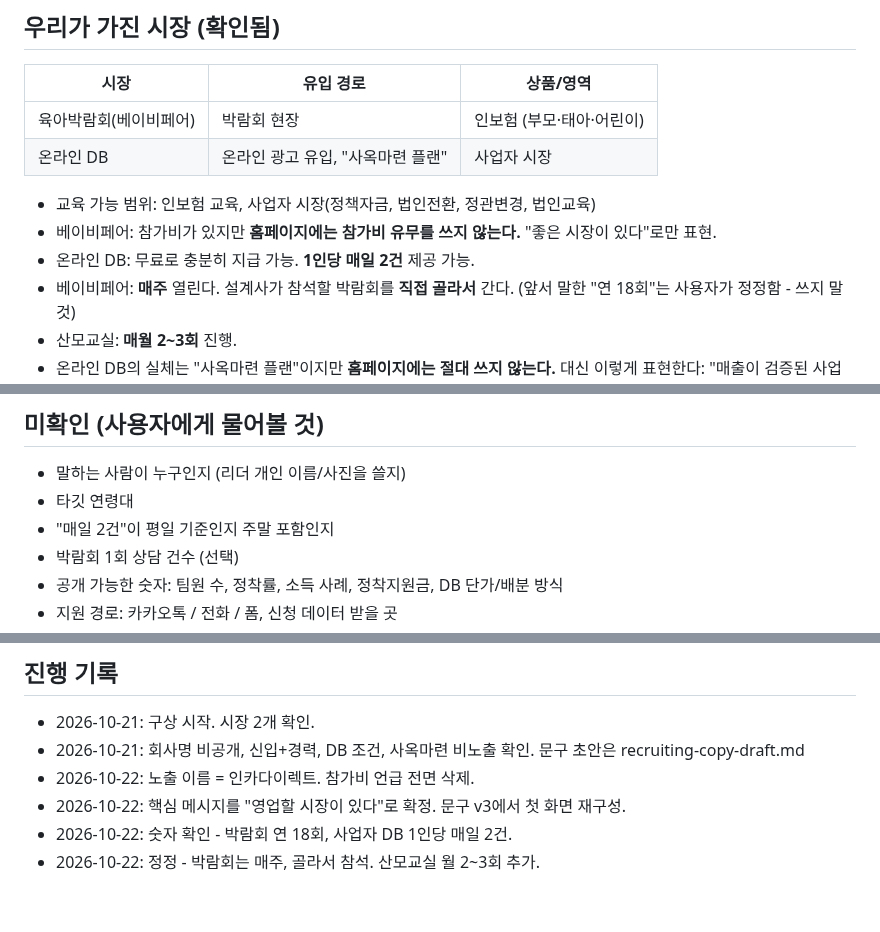
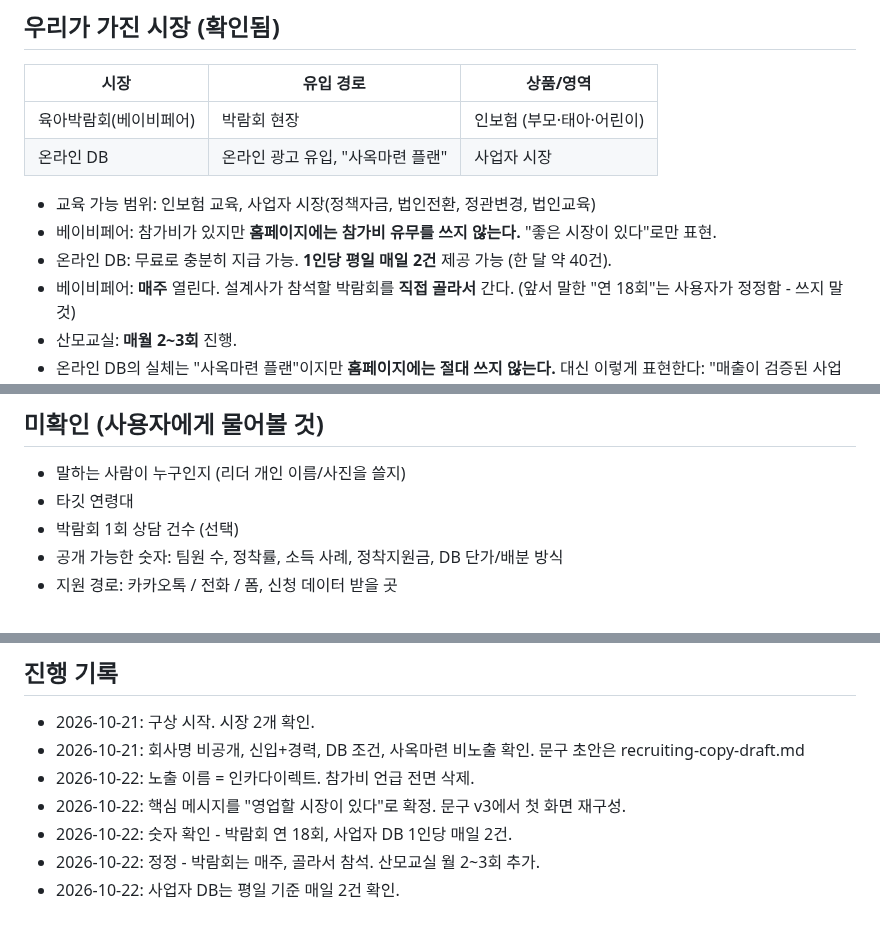
Before and after one commit to seminalove2-code/my-workspace, a Markdown page: notes/business/recruiting-brief.md, 3 parts joined by grey strips. Rendered like a GitHub page.

Commit message:
사업자 DB 평일 기준 명시
Co-Authored-By: Claude Opus 5.5 <noreply@anthropic.com>
Claude-Session: https://claude.ai/code/session_01Cr7bSFnmB7UYH8jXsG3pc8

```diff
--- a/notes/business/recruiting-brief.md
+++ b/notes/business/recruiting-brief.md
@@ -12,7 +12,7 @@
 
 - 교육 가능 범위: 인보험 교육, 사업자 시장(정책자금, 법인전환, 정관변경, 법인교육)
 - 베이비페어: 참가비가 있지만 **홈페이지에는 참가비 유무를 쓰지 않는다.** "좋은 시장이 있다"로만 표현.
-- 온라인 DB: 무료로 충분히 지급 가능. **1인당 매일 2건** 제공 가능.
+- 온라인 DB: 무료로 충분히 지급 가능. **1인당 평일 매일 2건** 제공 가능 (한 달 약 40건).
 - 베이비페어: **매주** 열린다. 설계사가 참석할 박람회를 **직접 골라서** 간다. (앞서 말한 "연 18회"는 사용자가 정정함 - 쓰지 말 것)
 - 산모교실: **매월 2~3회** 진행.
 - 온라인 DB의 실체는 "사옥마련 플랜"이지만 **홈페이지에는 절대 쓰지 않는다.**
@@ -37,7 +37,6 @@
 
 - 말하는 사람이 누구인지 (리더 개인 이름/사진을 쓸지)
 - 타깃 연령대
-- "매일 2건"이 평일 기준인지 주말 포함인지
 - 박람회 1회 상담 건수 (선택)
 - 공개 가능한 숫자: 팀원 수, 정착률, 소득 사례, 정착지원금, DB 단가/배분 방식
 - 지원 경로: 카카오톡 / 전화 / 폼, 신청 데이터 받을 곳
@@ -51,3 +50,4 @@
 - 2026-10-22: 핵심 메시지를 "영업할 시장이 있다"로 확정. 문구 v3에서 첫 화면 재구성.
 - 2026-10-22: 숫자 확인 - 박람회 연 18회, 사업자 DB 1인당 매일 2건.
 - 2026-10-22: 정정 - 박람회는 매주, 골라서 참석. 산모교실 월 2~3회 추가.
+- 2026-10-22: 사업자 DB는 평일 기준 매일 2건 확인.
```
Also changed, not shown: notes/business/recruiting-copy-draft.md (+1 -1 lines).
